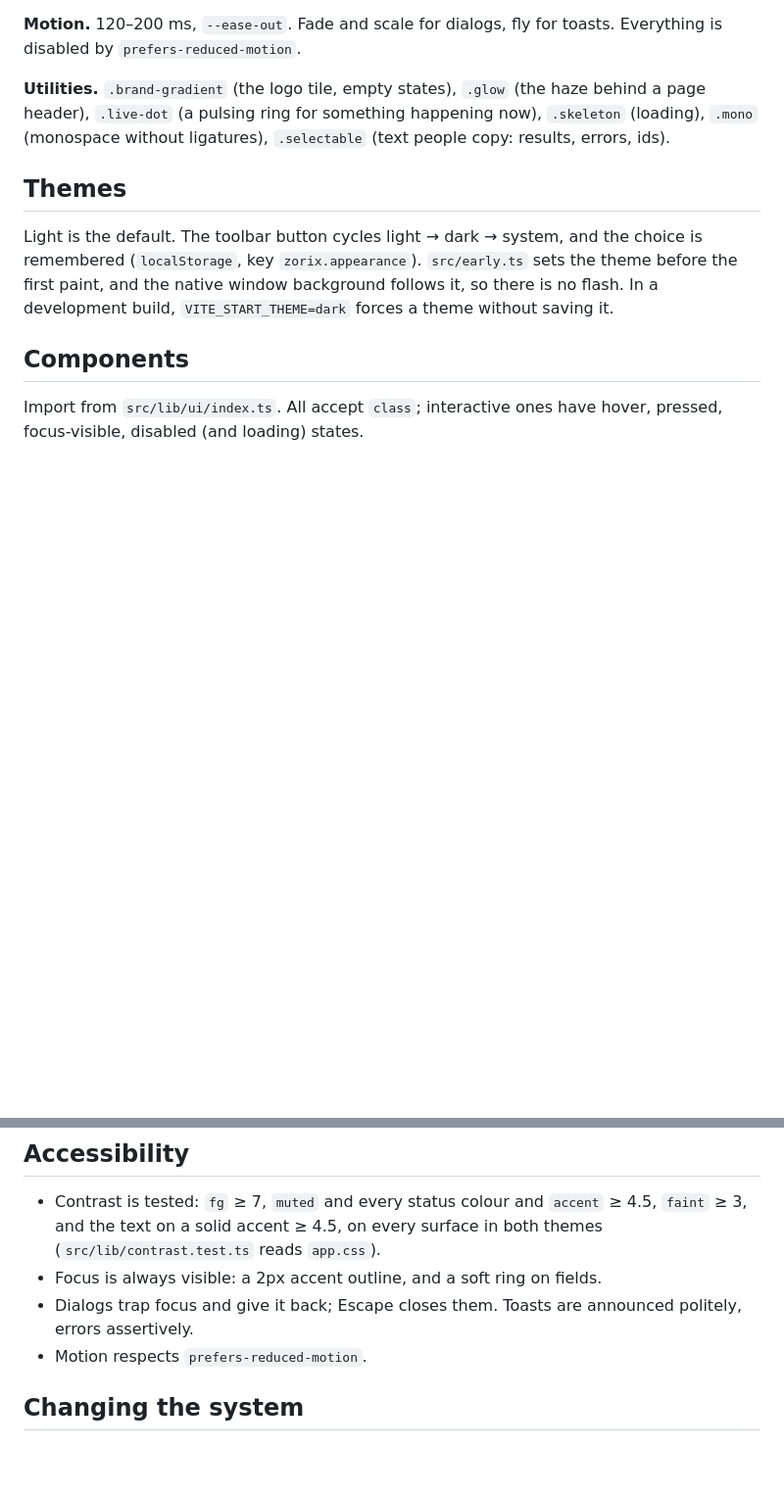
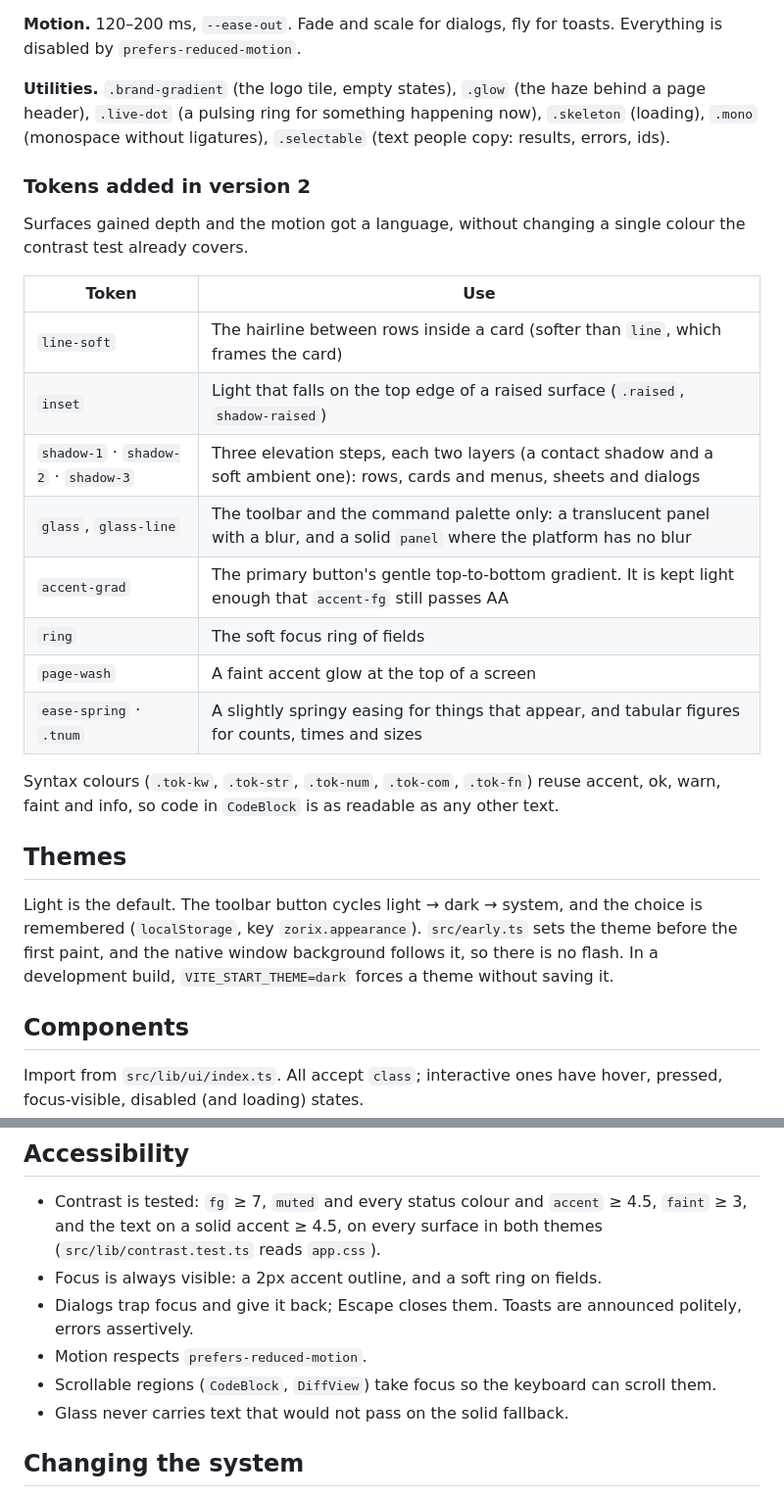
Before and after one commit to LuisPeixoto/zorix, a Markdown page: docs/design-system.md, 2 parts joined by grey strips. Shown at 98% size. Rendered like a GitHub page; blank space fills up the shorter version.

```diff
--- a/docs/design-system.md
+++ b/docs/design-system.md
@@ -54,6 +54,24 @@ dialogs, `rounded-full` for chips and dots. `shadow-card` for cards, `shadow-pop
 ring for something happening now), `.skeleton` (loading), `.mono` (monospace without ligatures), `.selectable` (text people
 copy: results, errors, ids).
 
+### Tokens added in version 2
+
+Surfaces gained depth and the motion got a language, without changing a single colour the contrast test already covers.
+
+| Token | Use |
+|---|---|
+| `line-soft` | The hairline between rows inside a card (softer than `line`, which frames the card) |
+| `inset` | Light that falls on the top edge of a raised surface (`.raised`, `shadow-raised`) |
+| `shadow-1` · `shadow-2` · `shadow-3` | Three elevation steps, each two layers (a contact shadow and a soft ambient one): rows, cards and menus, sheets and dialogs |
+| `glass`, `glass-line` | The toolbar and the command palette only: a translucent panel with a blur, and a solid `panel` where the platform has no blur |
+| `accent-grad` | The primary button's gentle top-to-bottom gradient. It is kept light enough that `accent-fg` still passes AA |
+| `ring` | The soft focus ring of fields |
+| `page-wash` | A faint accent glow at the top of a screen |
+| `ease-spring` · `.tnum` | A slightly springy easing for things that appear, and tabular figures for counts, times and sizes |
+
+Syntax colours (`.tok-kw`, `.tok-str`, `.tok-num`, `.tok-com`, `.tok-fn`) reuse accent, ok, warn, faint and info, so code in
+`CodeBlock` is as readable as any other text.
+
 ## Themes
 
 Light is the default. The toolbar button cycles light → dark → system, and the choice is remembered (`localStorage`, key
@@ -107,6 +133,8 @@ markup written in that file and never come from user input.
 - Focus is always visible: a 2px accent outline, and a soft ring on fields.
 - Dialogs trap focus and give it back; Escape closes them. Toasts are announced politely, errors assertively.
 - Motion respects `prefers-reduced-motion`.
+- Scrollable regions (`CodeBlock`, `DiffView`) take focus so the keyboard can scroll them.
+- Glass never carries text that would not pass on the solid fallback.
 
 ## Changing the system
 
```
Also changed, not shown: other parts of docs/design-system.md (+8 -0 lines), docs/images/ds-dark.png, docs/images/ds-light.png.
